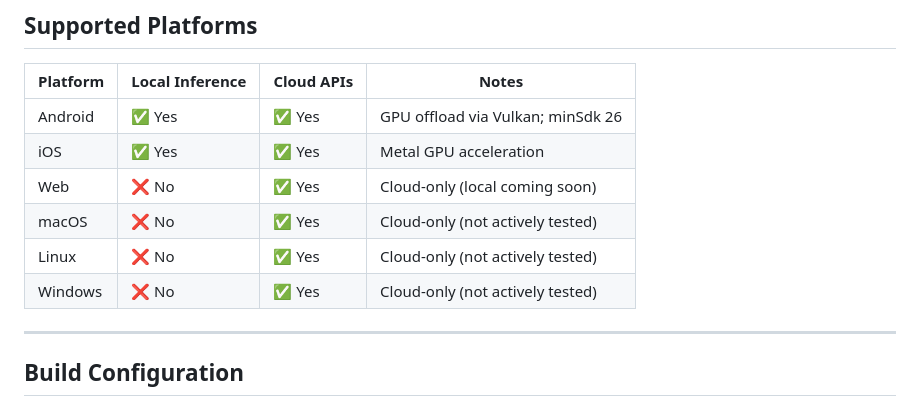
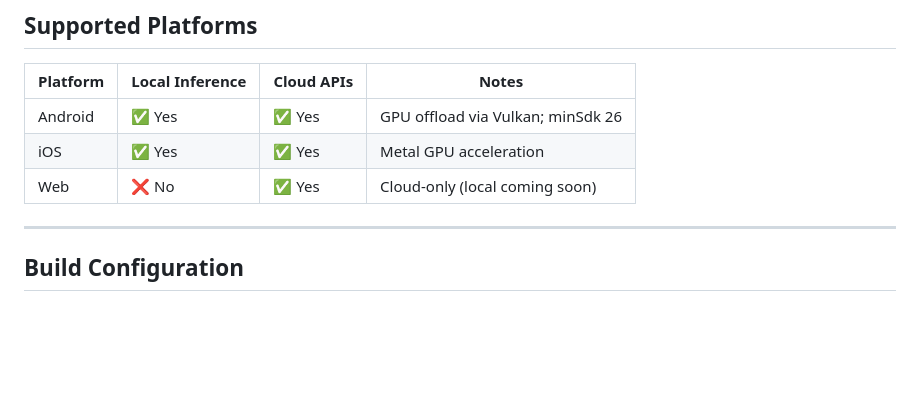
Before and after one commit to dollarbr/mobileLM, a Markdown page: README.md, the part around the change. Drawn GitHub-style; blank space fills up the shorter version.

Commit message:
trim platform table

```diff
--- a/README.md
+++ b/README.md
@@ -91,9 +91,6 @@ The `InferenceService` exposes `supportsLocalInference` so the UI can hide local
 | Android  | ✅ Yes         | ✅ Yes     | GPU offload via Vulkan; minSdk 26 |
 | iOS      | ✅ Yes         | ✅ Yes     | Metal GPU acceleration |
 | Web      | ❌ No          | ✅ Yes     | Cloud-only (local coming soon) |
-| macOS    | ❌ No          | ✅ Yes     | Cloud-only (not actively tested) |
-| Linux    | ❌ No          | ✅ Yes     | Cloud-only (not actively tested) |
-| Windows  | ❌ No          | ✅ Yes     | Cloud-only (not actively tested) |
 
 ---
 
```
